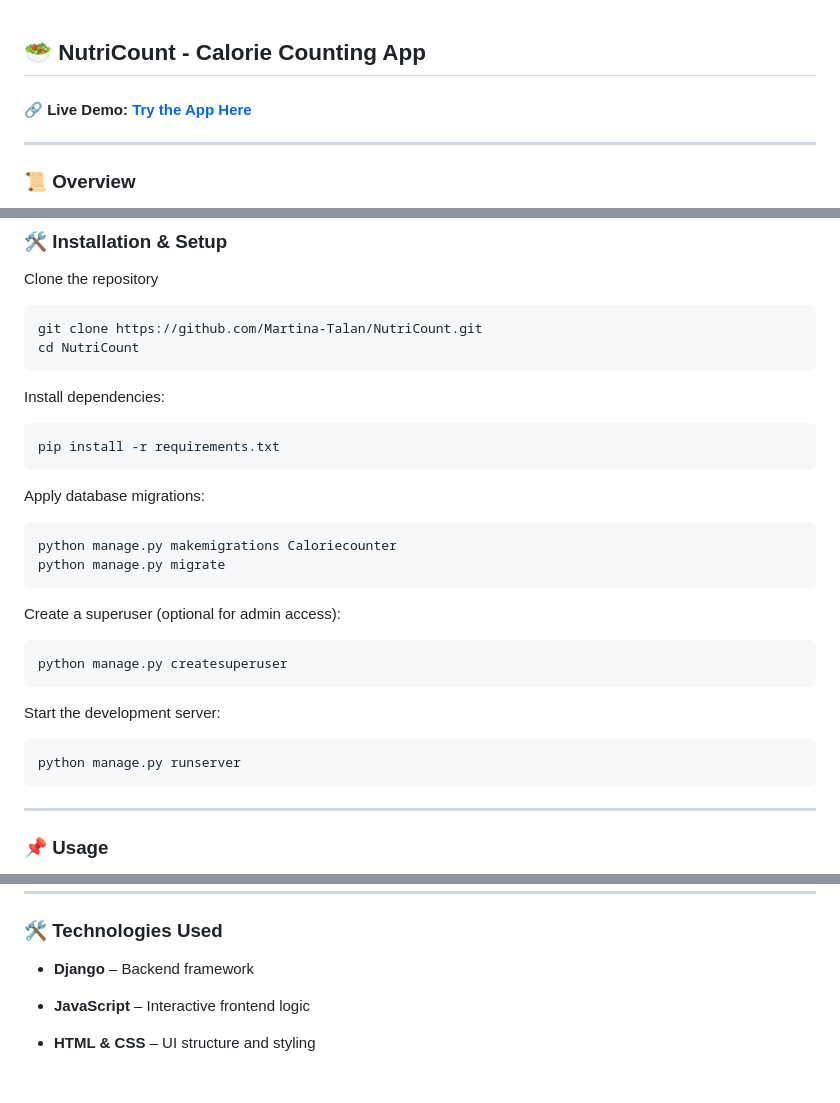
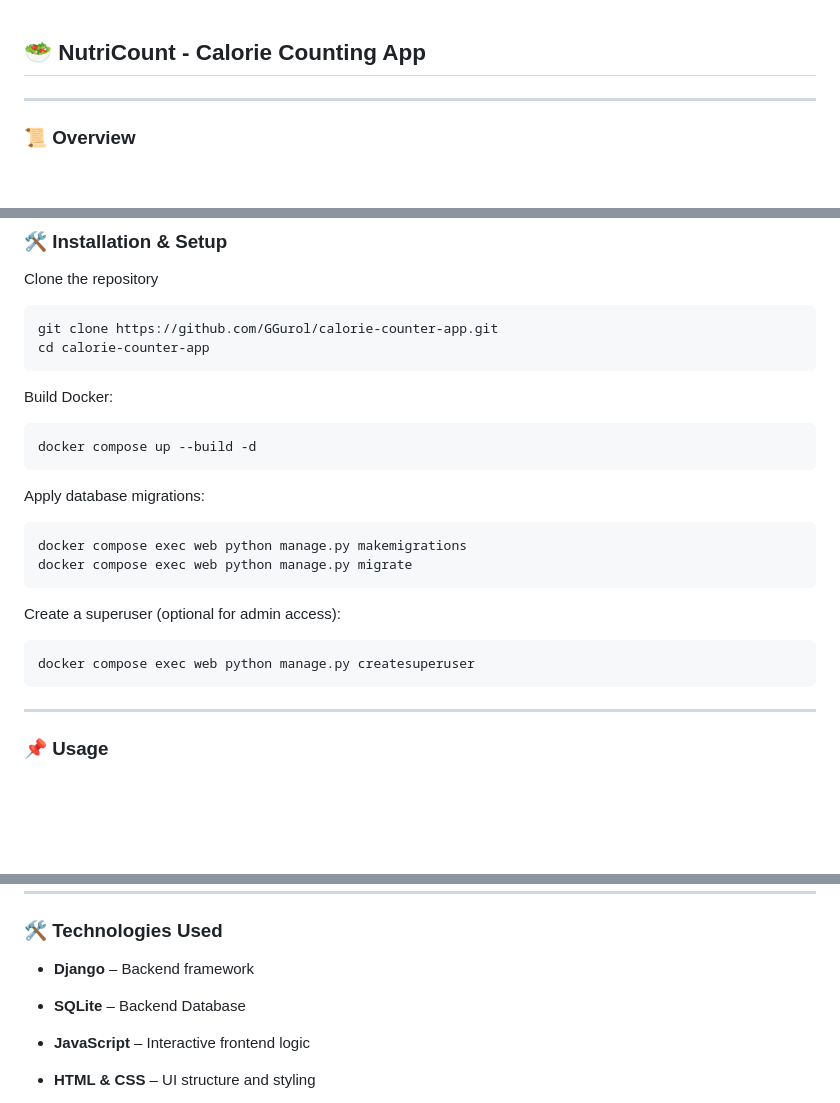
Before and after one commit to GGurol/calorie-counter-app, a Markdown page: README.md, 3 parts joined by grey strips. Rendered like a GitHub page; blank space fills up the shorter version.

````diff
--- a/README.md
+++ b/README.md
@@ -1,6 +1,4 @@
 ## 🥗 NutriCount - Calorie Counting App
-
-#### 🔗 Live Demo: [Try the App Here](https://calorie-counter-app-urlp.onrender.com)
 
 ---
 
@@ -34,26 +32,22 @@ NutriCount is a calorie and nutrition tracking web application that helps users
 
 Clone the repository
 ```sh
-git clone https://github.com/Martina-Talan/NutriCount.git
-cd NutriCount
+git clone https://github.com/GGurol/calorie-counter-app.git
+cd calorie-counter-app
 ```
 
-Install dependencies:
+Build Docker:
 ```sh
-pip install -r requirements.txt
+docker compose up --build -d
 ```
 Apply database migrations:
 ```sh
-python manage.py makemigrations Caloriecounter
-python manage.py migrate
+docker compose exec web python manage.py makemigrations
+docker compose exec web python manage.py migrate
 ```
 Create a superuser (optional for admin access):
 ```sh
-python manage.py createsuperuser
-```
-Start the development server:
-```sh
-python manage.py runserver
+docker compose exec web python manage.py createsuperuser
 ```
 
 ---
@@ -102,6 +96,8 @@ python manage.py runserver
 
 - __Django__ – Backend framework
 
+- __SQLite__ – Backend Database
+
 - __JavaScript__ – Interactive frontend logic
 
 - __HTML & CSS__ – UI structure and styling
````
